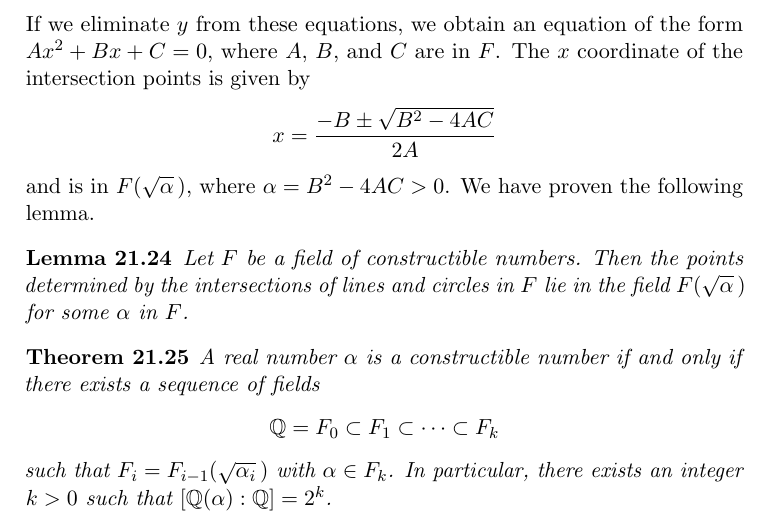
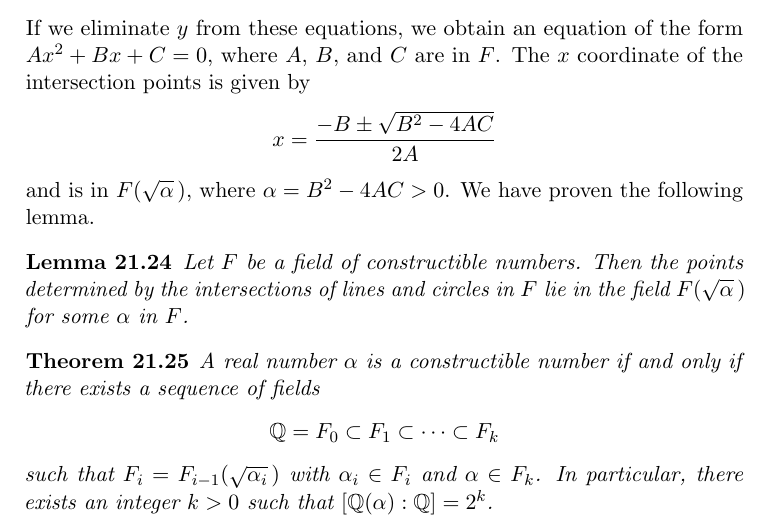
Before and after one commit to twjudson/aata, a LaTeX thesis (aata.tex, which reads fields.tex): part of page 355 of 400, cut so that both start at the same text. Compiled offline with pdfLaTeX; a missing font is replaced by an installed copy or a similar font.

Commit message:
Fixed the statement of Theorem 21.25 in fields.tex

```diff
--- a/fields.tex
+++ b/fields.tex
@@ -1341,10 +1341,11 @@ exists a  sequence of fields
 \[
 {\mathbb Q} = F_0 \subset F_1 \subset \cdots \subset F_k
 \]
-such that $F_i = F_{i-1}( \sqrt{ \alpha_i}\, )$ with $\alpha \in F_k$.
+such that $F_i = F_{i-1}( \sqrt{ \alpha_i}\, )$ with $\alpha_i \in F_i$
+and  $\alpha \in F_k$.
 In particular, there exists an integer $k > 0$ such that
 $[{\mathbb Q}(\alpha) : {\mathbb Q} ] = 2^k$.
-\end{theorem}
+\end{theorem} %Clarified where $\alpha_i$ lives - TWJ 4/23/2011
 
 
 \begin{proof}
```
